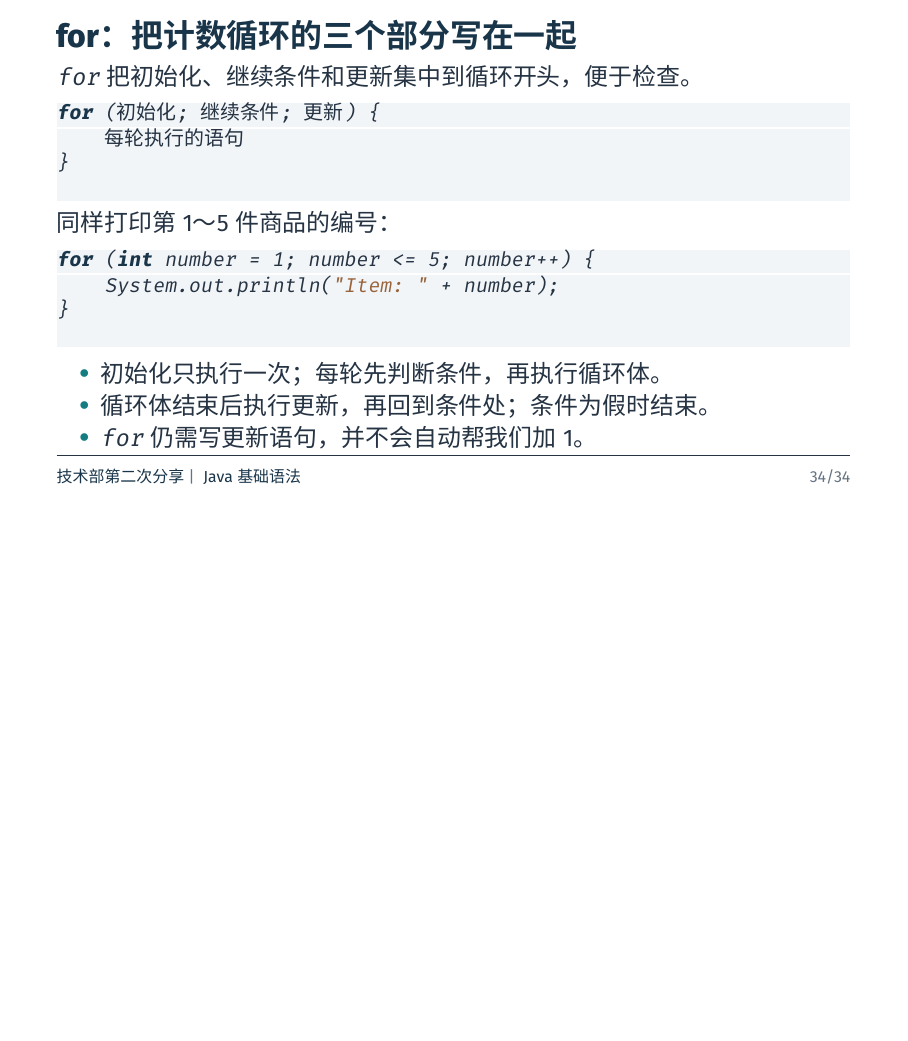
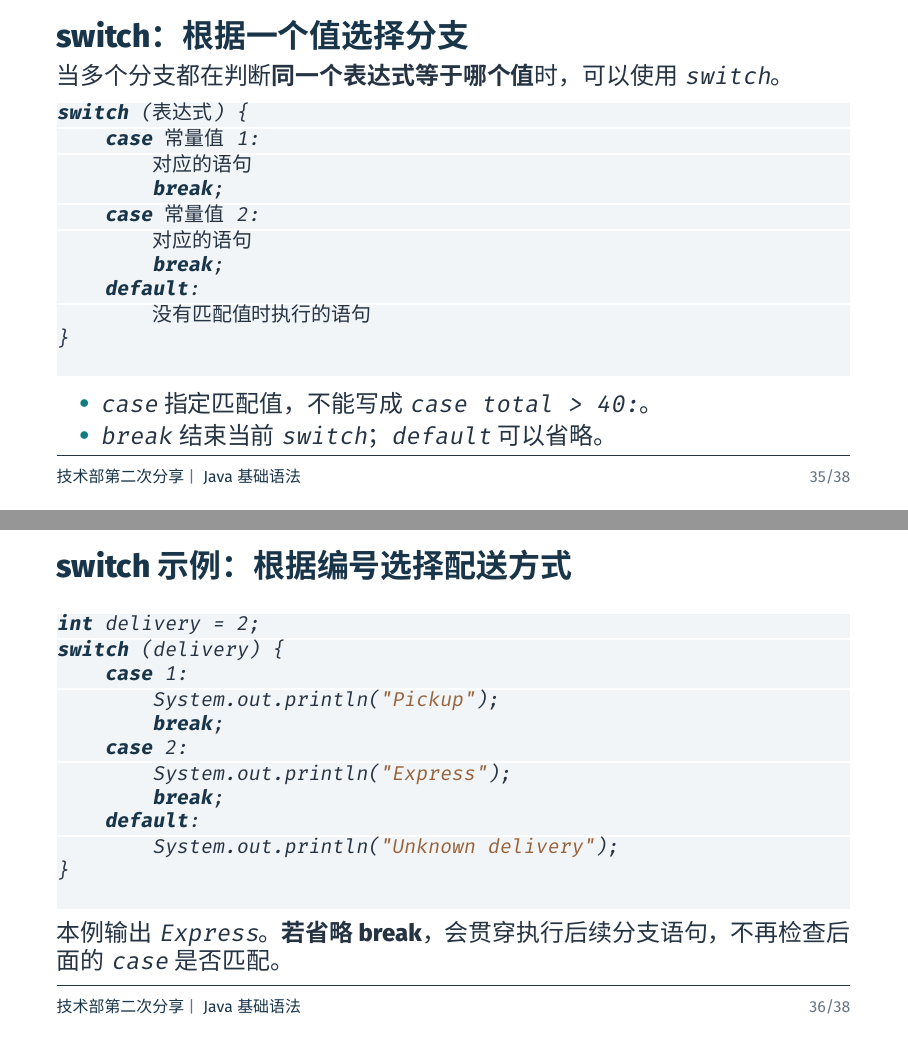
Before and after one commit to BITNP/bitnp-tech-talk-2026, LaTeX slides (02-java-basic/main.tex): page 35 of 35 before the commit and pages 36 and 37 of 39 after it, the two joined at a grey line, the shorter picture padded with empty space. Compiled offline with XeLaTeX.

Commit message:
02 add switch and do while statement

```diff
--- a/02-java-basic/main.tex
+++ b/02-java-basic/main.tex
@@ -659,3 +659,40 @@ for (int number = 1; number <= 5; number++) {
   \end{itemize}
 \end{frame}
 
+\begin{frame}[fragile]{switch：根据一个值选择分支}
+  当多个分支都在判断\textbf{同一个表达式等于哪个值}时，可以使用 \texttt{switch}。
+  \begin{lstlisting}[language=Java,escapeinside={(*@}{@*)}]
+switch ((*@表达式@*)) {
+    case (*@常量值 1@*):
+        (*@对应的语句@*)
+        break;
+    case (*@常量值 2@*):
+        (*@对应的语句@*)
+        break;
+    default:
+        (*@没有匹配值时执行的语句@*)
+}
+  \end{lstlisting}
+  \begin{itemize}
+    \item \texttt{case} 指定匹配值，不能写成 \texttt{case total > 40:}。
+    \item \texttt{break} 结束当前 \texttt{switch}；\texttt{default} 可以省略。
+  \end{itemize}
+\end{frame}
+
+\begin{frame}[fragile]{switch 示例：根据编号选择配送方式}
+  \begin{lstlisting}[language=Java]
+int delivery = 2;
+switch (delivery) {
+    case 1:
+        System.out.println("Pickup");
+        break;
+    case 2:
+        System.out.println("Express");
+        break;
+    default:
+        System.out.println("Unknown delivery");
+}
+  \end{lstlisting}
+  本例输出 \texttt{Express}。\textbf{若省略 break}，会贯穿执行后续分支语句，
+  不再检查后面的 \texttt{case} 是否匹配。
+\end{frame}
@@ -661,0 +705 @@ for (int number = 1; number <= 5; number++) {
+    (*@反复执行的语句@*)
```
Also changed, not shown: 02-java-basic/main.pdf, 02-java-basic/main.tex (35 more changed lines).
